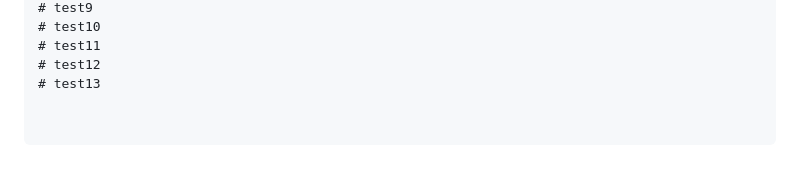
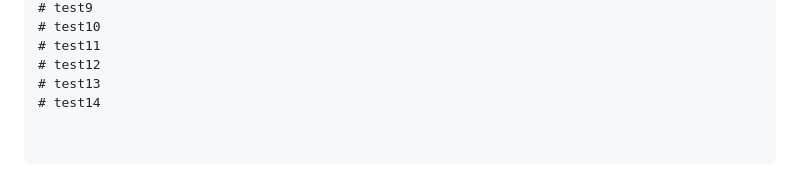
Before and after one commit to raas-platform/vizier-rule-ai-system, a Markdown page: README.md, the part around the change. Drawn GitHub-style.

Commit message:
docs: test14 webhook

```diff
--- a/README.md
+++ b/README.md
@@ -450,3 +450,4 @@ vizierAI/
 # test11
 # test12
 # test13
+# test14
```
